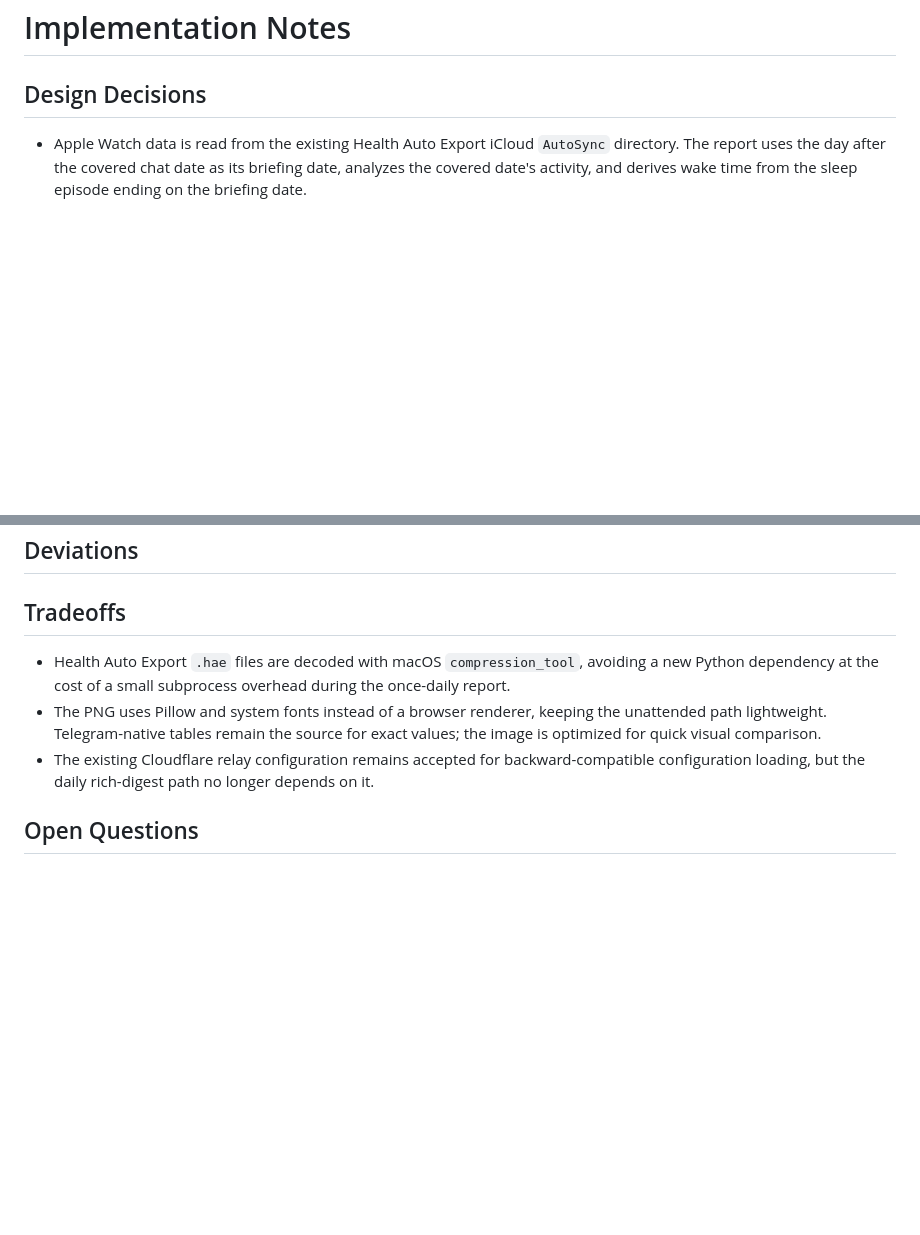
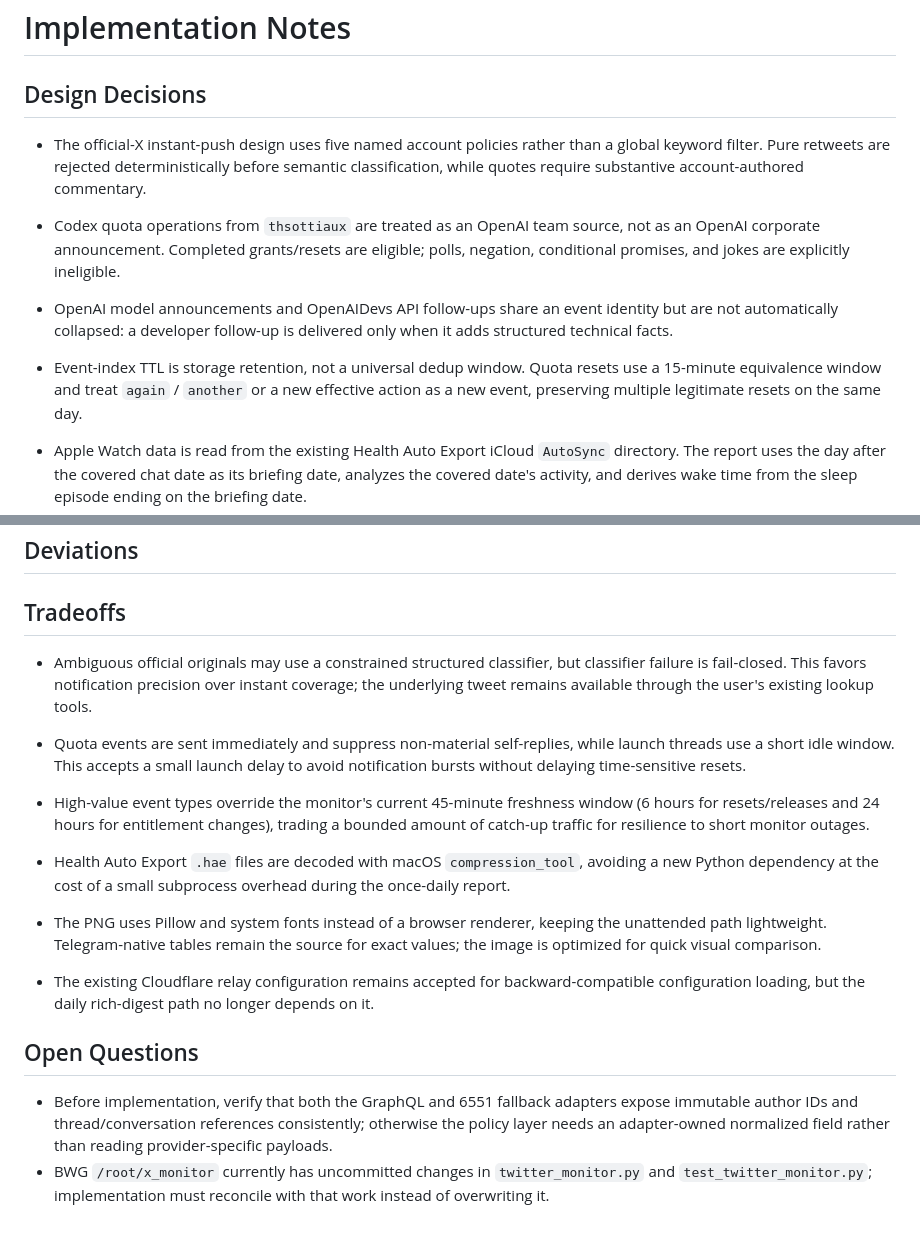
Before and after one commit to congee949/chat-daily-tg, a Markdown page: implementation-notes.md, 2 parts joined by grey strips. Drawn GitHub-style; blank space fills up the shorter version.

Commit message:
Design official X push policies

```diff
--- a/implementation-notes.md
+++ b/implementation-notes.md
@@ -1,6 +1,11 @@
 # Implementation Notes
 
 ## Design Decisions
+
+- The official-X instant-push design uses five named account policies rather than a global keyword filter. Pure retweets are rejected deterministically before semantic classification, while quotes require substantive account-authored commentary.
+- Codex quota operations from `thsottiaux` are treated as an OpenAI team source, not as an OpenAI corporate announcement. Completed grants/resets are eligible; polls, negation, conditional promises, and jokes are explicitly ineligible.
+- OpenAI model announcements and OpenAIDevs API follow-ups share an event identity but are not automatically collapsed: a developer follow-up is delivered only when it adds structured technical facts.
+- Event-index TTL is storage retention, not a universal dedup window. Quota resets use a 15-minute equivalence window and treat `again` / `another` or a new effective action as a new event, preserving multiple legitimate resets on the same day.
 
 - Apple Watch data is read from the existing Health Auto Export iCloud `AutoSync` directory. The report uses the day after the covered chat date as its briefing date, analyzes the covered date's activity, and derives wake time from the sleep episode ending on the briefing date.
 - Personal baselines use the prior 28 calendar days and require enough valid samples before a comparison is shown. Missing or stale exports are reported as unavailable, never coerced to zero.
@@ -19,8 +24,15 @@
 
 ## Tradeoffs
 
+- Ambiguous official originals may use a constrained structured classifier, but classifier failure is fail-closed. This favors notification precision over instant coverage; the underlying tweet remains available through the user's existing lookup tools.
+- Quota events are sent immediately and suppress non-material self-replies, while launch threads use a short idle window. This accepts a small launch delay to avoid notification bursts without delaying time-sensitive resets.
+- High-value event types override the monitor's current 45-minute freshness window (6 hours for resets/releases and 24 hours for entitlement changes), trading a bounded amount of catch-up traffic for resilience to short monitor outages.
+
 - Health Auto Export `.hae` files are decoded with macOS `compression_tool`, avoiding a new Python dependency at the cost of a small subprocess overhead during the once-daily report.
 - The PNG uses Pillow and system fonts instead of a browser renderer, keeping the unattended path lightweight. Telegram-native tables remain the source for exact values; the image is optimized for quick visual comparison.
 - The existing Cloudflare relay configuration remains accepted for backward-compatible configuration loading, but the daily rich-digest path no longer depends on it.
 
 ## Open Questions
+
+- Before implementation, verify that both the GraphQL and 6551 fallback adapters expose immutable author IDs and thread/conversation references consistently; otherwise the policy layer needs an adapter-owned normalized field rather than reading provider-specific payloads.
+- BWG `/root/x_monitor` currently has uncommitted changes in `twitter_monitor.py` and `test_twitter_monitor.py`; implementation must reconcile with that work instead of overwriting it.
```
Also changed, not shown: docs/spark/2026-07-18-official-x-push-policy-design.md (added, +314 -0 lines).
